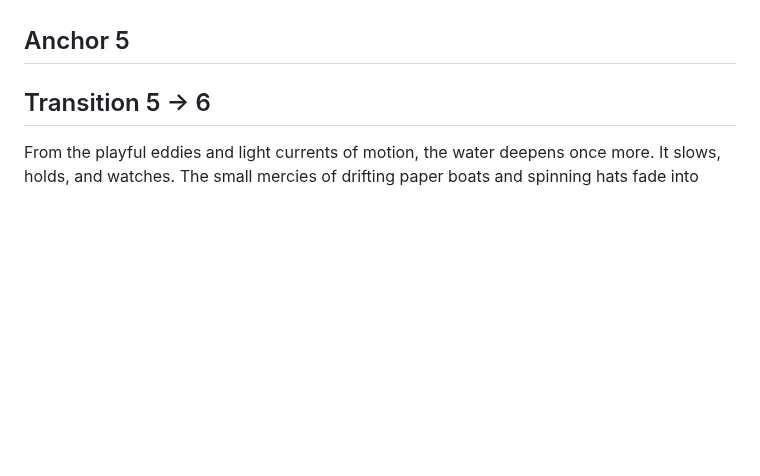
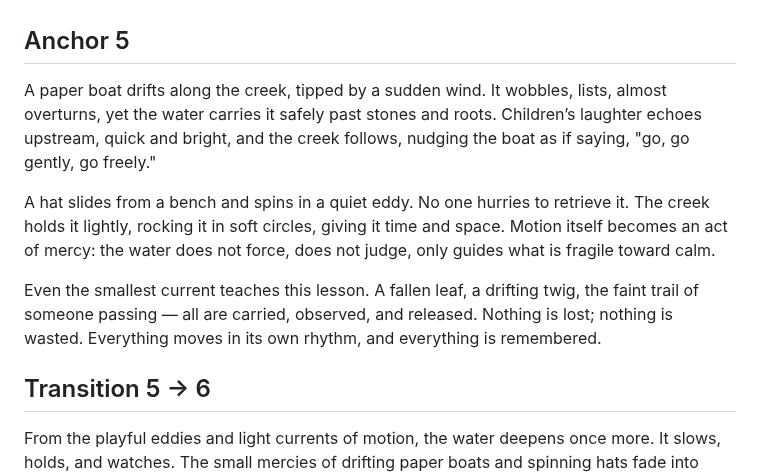
Before and after one commit to remfan1994/strawberry-creek-voices, a Markdown page: narrative/continuous_flow.md, the part around the change. GitHub-like rendering; blank space fills up the shorter version.

```diff
--- a/narrative/continuous_flow.md
+++ b/narrative/continuous_flow.md
@@ -76,7 +76,11 @@ A passerby drops a leaf into the flow, and the creek carries it without comment.
 The deep silence of the far bend loosens its hold as the creek returns to playful ripples. Shadows shorten, air brightens, and motion itself becomes a gentle teacher. From the stillness of witnessing, the water flows again — swift enough to carry a hat, light enough to spin a paper boat, patient enough to hold what is fleeting. Each movement is mercy, and the creek reminds the world that even the smallest currents can be kind.
 
 ## Anchor 5
-<insert text from anchor05.md>
+A paper boat drifts along the creek, tipped by a sudden wind. It wobbles, lists, almost overturns, yet the water carries it safely past stones and roots. Children’s laughter echoes upstream, quick and bright, and the creek follows, nudging the boat as if saying, "go, go gently, go freely."
+
+A hat slides from a bench and spins in a quiet eddy. No one hurries to retrieve it. The creek holds it lightly, rocking it in soft circles, giving it time and space. Motion itself becomes an act of mercy: the water does not force, does not judge, only guides what is fragile toward calm.
+
+Even the smallest current teaches this lesson. A fallen leaf, a drifting twig, the faint trail of someone passing — all are carried, observed, and released. Nothing is lost; nothing is wasted. Everything moves in its own rhythm, and everything is remembered.
 
 ## Transition 5 → 6
 From the playful eddies and light currents of motion, the water deepens once more. It slows, holds, and watches. The small mercies of drifting paper boats and spinning hats fade into something older, weightier — the quiet ledger of memory, collected without complaint. And as the creek bends around stones and roots, it carries both joy and regret, balanced in gentle patience.
```
